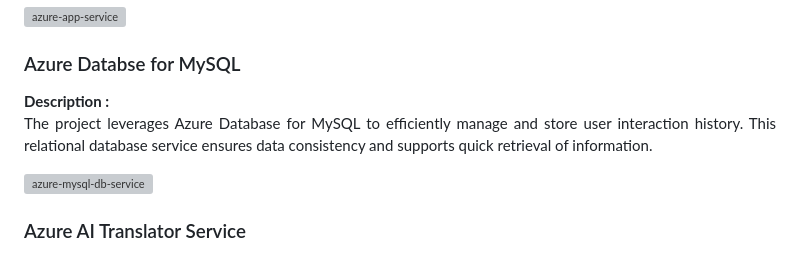
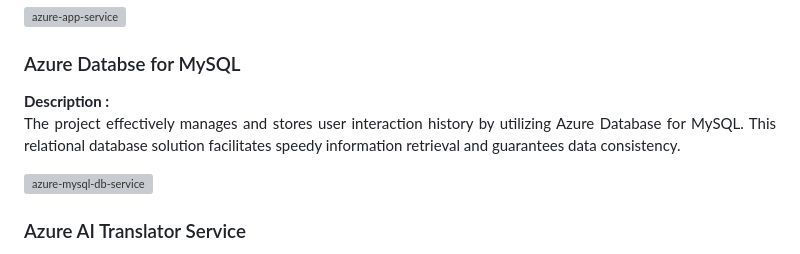
Before and after one commit to RanjeetLokhande/Future_ready_tallent, a Markdown page: README.md, the part around the change. Drawn GitHub-style; grey boxes are pictures that could not be loaded.

```diff
--- a/README.md
+++ b/README.md
@@ -48,7 +48,7 @@ Azure AI Service <br>
 <b>Description :</b><p align="justify">Gotranslate is hosted in a scalable and dependable environment via Azure App Service. It guarantees high availability and smooth deployment, enabling the best possible user experience.</p>
 <img src="https://github.com/AnkeetaGupta/flask-ai-translation/blob/main/screenshots/app-service.png" alt="azure-app-service"></img><br>
 <h3>Azure Databse for MySQL</h3>
-<b>Description :</b><p align="justify"> The project leverages Azure Database for MySQL to efficiently manage and store user interaction history. This relational database service ensures data consistency and supports quick retrieval of information.</p>
+<b>Description :</b><p align="justify"> The project effectively manages and stores user interaction history by utilizing Azure Database for MySQL. This relational database solution facilitates speedy information retrieval and guarantees data consistency.</p>
 <img src="https://github.com/AnkeetaGupta/flask-ai-translation/blob/main/screenshots/app-db.png" alt="azure-mysql-db-service"></img><br>
 <h3>Azure AI Translator Service</h3>
 <b>Description :</b><p align="justify">The Gotranslate language translation engine is powered by the Azure AI Translator Service. To provide precise and contextually appropriate translations, it makes use of cutting-edge natural language processing.</p>
```
